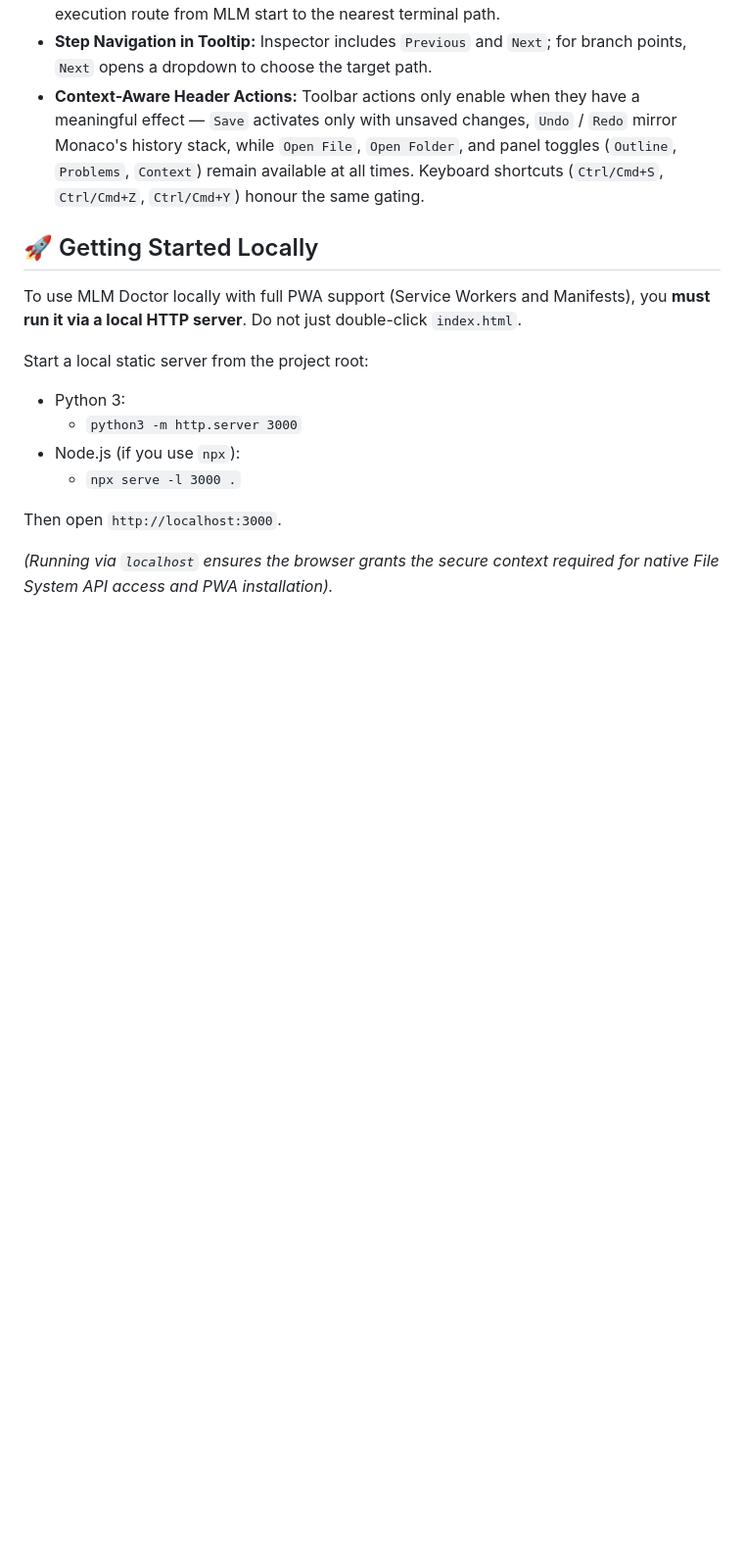
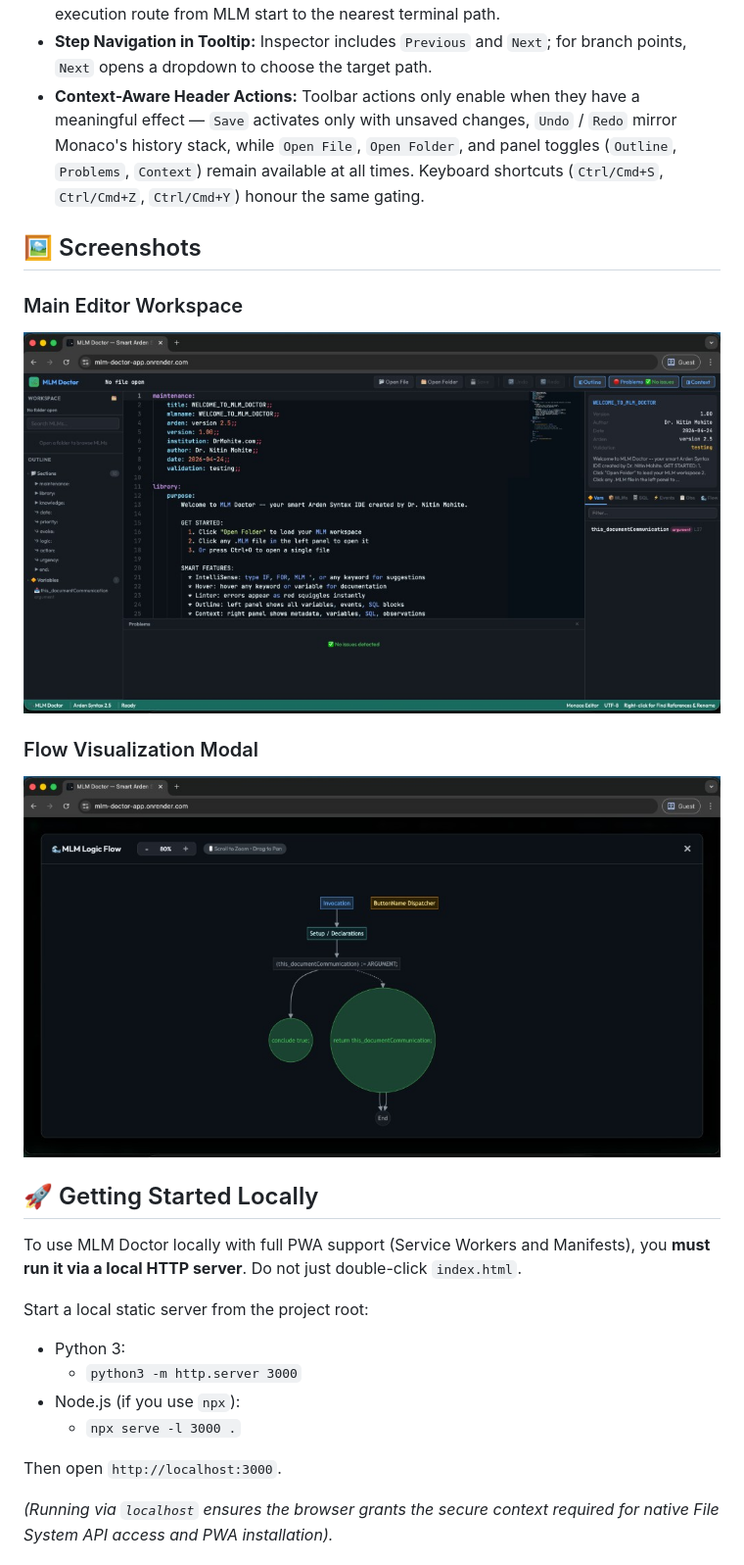
Before and after one commit to drmohite/mlm-doctor-app, a Markdown page: README.md, the part around the change printed below. Shown: that part at 98% size. GitHub-like rendering; pictures changed too: docs/images/editor-main.png (added), docs/images/flow-viewer.png (added); blank space fills up the shorter version.

```diff
--- a/README.md
+++ b/README.md
@@ -18,6 +23,16 @@ It provides a modern, robust IDE experience directly in the browser, featuring n
 *   **Path Highlighting:** Clicking a fullscreen flow node shows tooltip details and highlights the execution route from MLM start to the nearest terminal path.
 *   **Step Navigation in Tooltip:** Inspector includes `Previous` and `Next`; for branch points, `Next` opens a dropdown to choose the target path.
 *   **Context-Aware Header Actions:** Toolbar actions only enable when they have a meaningful effect — `Save` activates only with unsaved changes, `Undo` / `Redo` mirror Monaco's history stack, while `Open File`, `Open Folder`, and panel toggles (`Outline`, `Problems`, `Context`) remain available at all times. Keyboard shortcuts (`Ctrl/Cmd+S`, `Ctrl/Cmd+Z`, `Ctrl/Cmd+Y`) honour the same gating.
+
+## 🖼️ Screenshots
+
+### Main Editor Workspace
+
+![MLM Doctor editor workspace](docs/images/editor-main.png)
+
+### Flow Visualization Modal
+
+![MLM Doctor flow viewer](docs/images/flow-viewer.png)
 
 ## 🚀 Getting Started Locally
 
```
Also changed, not shown: other parts of README.md (+12 -1 lines), PRIVACY.md (added, +40 -0 lines), SECURITY.md (+6 -0 lines), docs/troubleshooting.md (added, +67 -0 lines).
